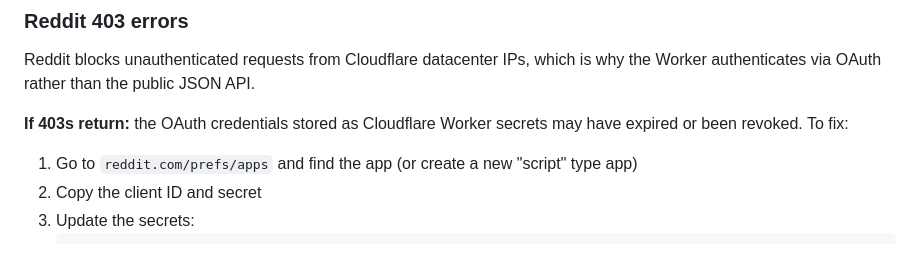
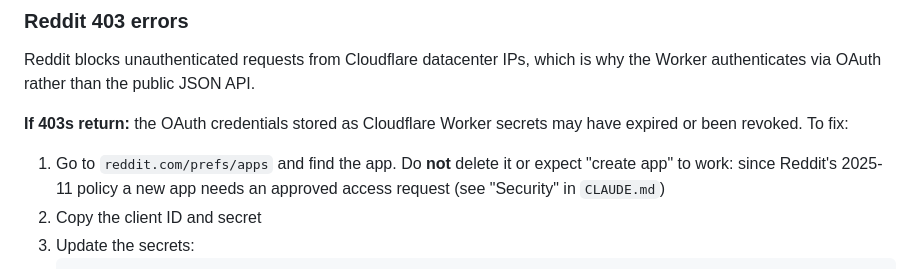
Before and after one commit to alexkrewson/reddit-comment-cluster, a Markdown page: README.md, the part around one of its changes. Drawn GitHub-style.

````diff
--- a/README.md
+++ b/README.md
@@ -221,7 +224,9 @@ Worker authenticates via OAuth rather than the public JSON API.
 
 **If 403s return:** the OAuth credentials stored as Cloudflare Worker secrets may have
 expired or been revoked. To fix:
-1. Go to `reddit.com/prefs/apps` and find the app (or create a new "script" type app)
+1. Go to `reddit.com/prefs/apps` and find the app. Do **not** delete it or expect
+   "create app" to work: since Reddit's 2025-11 policy a new app needs an approved
+   access request (see "Security" in `CLAUDE.md`)
 2. Copy the client ID and secret
 3. Update the secrets:
    ```bash
````
Also changed, not shown: other parts of README.md (+18 -15 lines), HANDOFF.md (+7 -0 lines).
